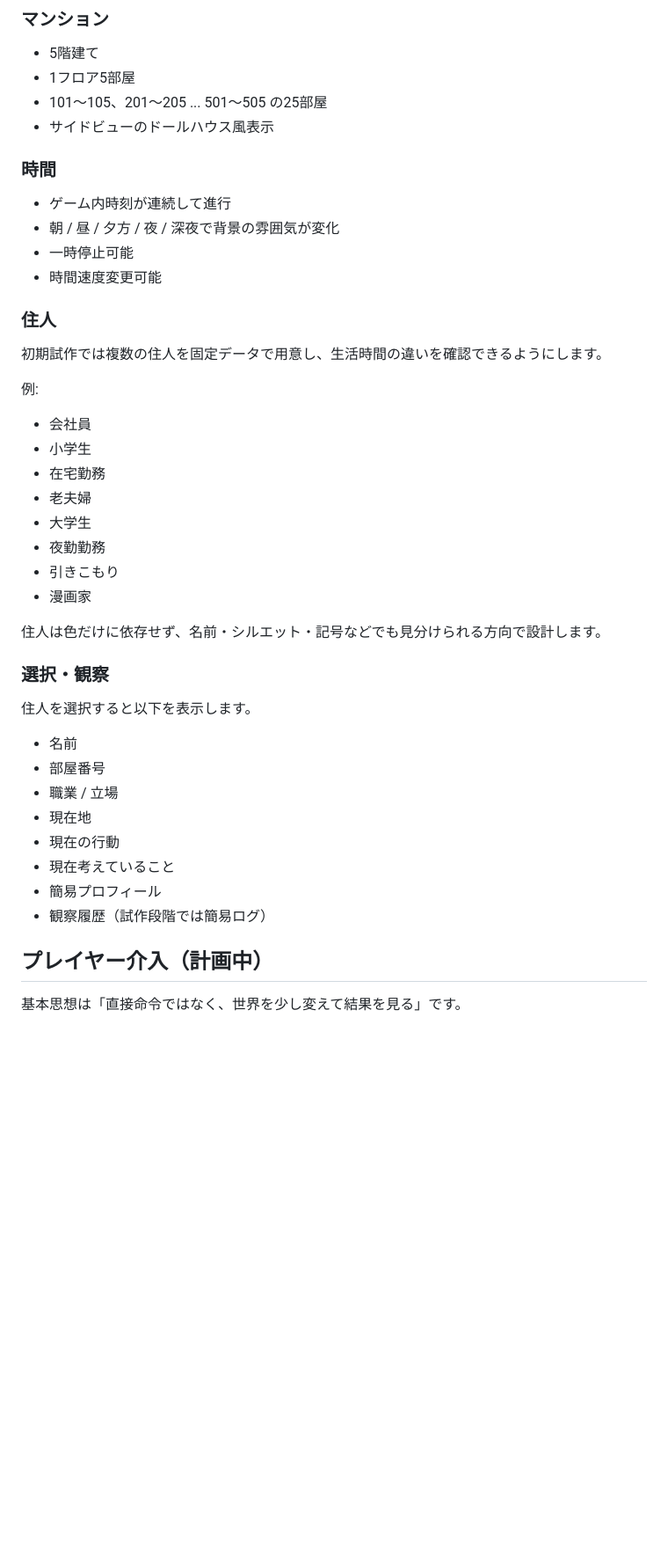
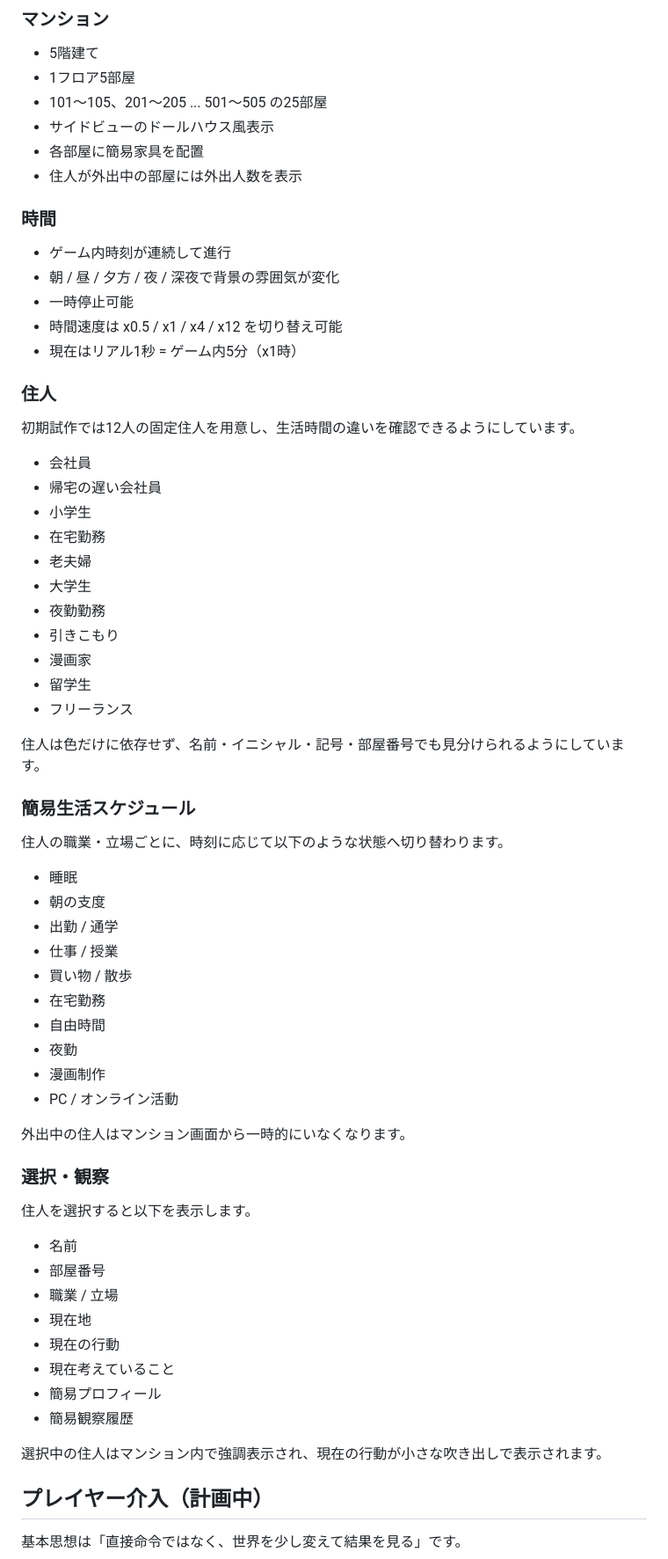
Before and after one commit to inowoo/apartment-little-life, a Markdown page: README.md, the part around one of its changes. Shown at 88% size. Rendered like a GitHub page; blank space fills up the shorter version.

Commit message:
docs: sync README with initial prototype

```diff
--- a/README.md
+++ b/README.md
@@ -48,21 +48,23 @@ Webブラウザで動作することを前提とします。
 - 1フロア5部屋
 - 101〜105、201〜205 ... 501〜505 の25部屋
 - サイドビューのドールハウス風表示
+- 各部屋に簡易家具を配置
+- 住人が外出中の部屋には外出人数を表示
 
 ### 時間
 
 - ゲーム内時刻が連続して進行
 - 朝 / 昼 / 夕方 / 夜 / 深夜で背景の雰囲気が変化
 - 一時停止可能
-- 時間速度変更可能
+- 時間速度は x0.5 / x1 / x4 / x12 を切り替え可能
+- 現在はリアル1秒 = ゲーム内5分（x1時）
 
 ### 住人
 
-初期試作では複数の住人を固定データで用意し、生活時間の違いを確認できるようにします。
-
-例:
+初期試作では12人の固定住人を用意し、生活時間の違いを確認できるようにしています。
 
 - 会社員
+- 帰宅の遅い会社員
 - 小学生
 - 在宅勤務
 - 老夫婦
@@ -70,8 +72,27 @@ Webブラウザで動作することを前提とします。
 - 夜勤勤務
 - 引きこもり
 - 漫画家
+- 留学生
+- フリーランス
 
-住人は色だけに依存せず、名前・シルエット・記号などでも見分けられる方向で設計します。
+住人は色だけに依存せず、名前・イニシャル・記号・部屋番号でも見分けられるようにしています。
+
+### 簡易生活スケジュール
+
+住人の職業・立場ごとに、時刻に応じて以下のような状態へ切り替わります。
+
+- 睡眠
+- 朝の支度
+- 出勤 / 通学
+- 仕事 / 授業
+- 買い物 / 散歩
+- 在宅勤務
+- 自由時間
+- 夜勤
+- 漫画制作
+- PC / オンライン活動
+
+外出中の住人はマンション画面から一時的にいなくなります。
 
 ### 選択・観察
 
@@ -84,7 +105,9 @@ Webブラウザで動作することを前提とします。
 - 現在の行動
 - 現在考えていること
 - 簡易プロフィール
-- 観察履歴（試作段階では簡易ログ）
+- 簡易観察履歴
+
+選択中の住人はマンション内で強調表示され、現在の行動が小さな吹き出しで表示されます。
 
 ## プレイヤー介入（計画中）
 
```
Also changed, not shown: other parts of README.md (+26 -9 lines).
